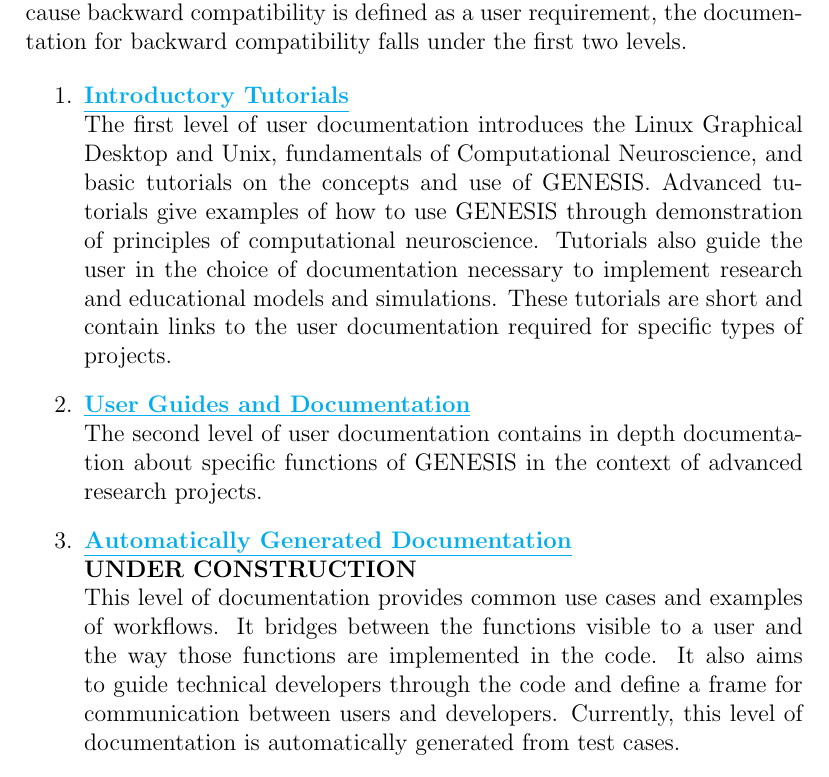
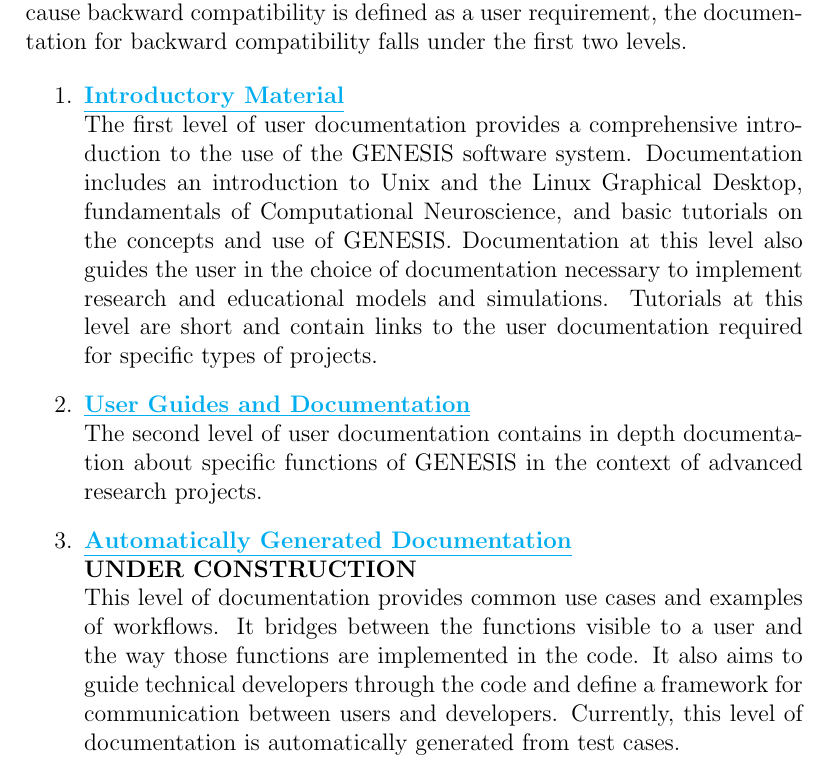
Before and after one commit to HugoCornelis/userdocs, a LaTeX document (document-overview/document-overview.tex): part of page 1 of 2, cut so that both start at the same text. Compiled offline with pdfLaTeX.

Commit message:
1. updates.

```diff
--- a/document-overview/document-overview.tex
+++ b/document-overview/document-overview.tex
@@ -21,10 +21,10 @@
 
 \begin{enumerate}
 
-\item \href{../contents-level1/contents-level1.pdf}{\bf \underline{Introductory Tutorials}}\\
-The first level of user documentation introduces the Linux Graphical Desktop and Unix, fundamentals of Computational Neuroscience, and basic tutorials on the concepts and use of GENESIS. Advanced tutorials give examples of how to use GENESIS through demonstration of principles of computational neuroscience. Tutorials also guide the user
+\item \href{../contents-level1/contents-level1.pdf}{\bf \underline{Introductory Material}}\\
+The first level of user documentation provides a comprehensive introduction to the use of the GENESIS software system. Documentation includes an introduction to Unix and the Linux Graphical Desktop, fundamentals of Computational Neuroscience, and basic tutorials on the concepts and use of GENESIS. Documentation at this level also guides the user
   in the choice of documentation necessary to implement
-  research and educational models and simulations.  These tutorials
+  research and educational models and simulations.  Tutorials at this level
   are short and contain links to the user documentation required for
   specific types of projects.
 
@@ -38,7 +38,7 @@
   This level of documentation provides common use cases and examples of workflows. It bridges between the functions visible to
   a user and the way those functions are implemented in the code.
   It also aims to guide technical developers through the code
-  and define a frame for communication between users and developers.
+  and define a framework for communication between users and developers.
   Currently, this level of documentation is automatically generated
   from test cases.
 
```
Also changed, not shown: introduction-compneurosci-1/introduction-compneurosci-1.tex (+6 -5 lines).
